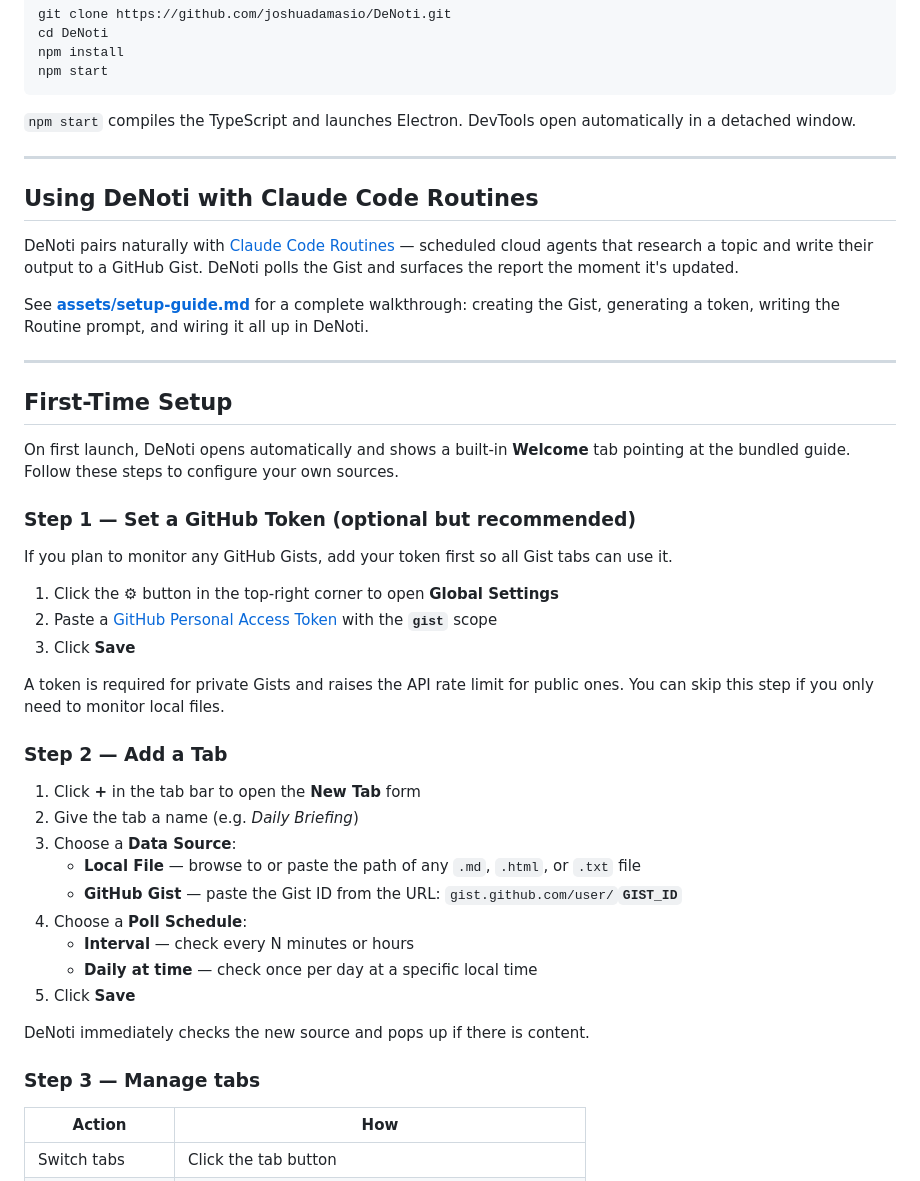
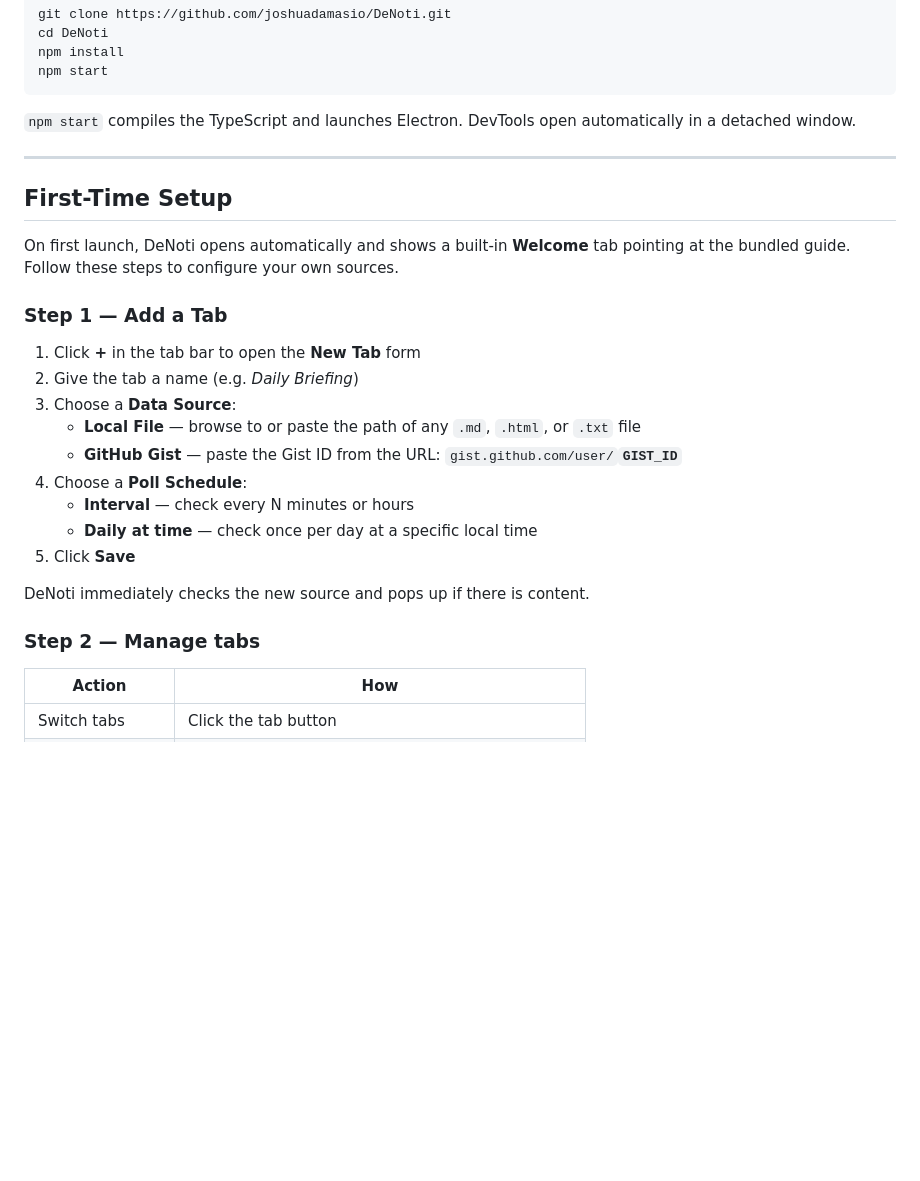
Before and after one commit to damasioj/DeNoti, a Markdown page: README.md, the part around one of its changes. GitHub-like rendering; blank space fills up the shorter version.

```diff
--- a/README.md
+++ b/README.md
@@ -57,29 +160,11 @@ npm start
 
 ---
 
-## Using DeNoti with Claude Code Routines
-
-DeNoti pairs naturally with [Claude Code Routines](https://claude.ai/code/routines) — scheduled cloud agents that research a topic and write their output to a GitHub Gist. DeNoti polls the Gist and surfaces the report the moment it's updated.
-
-See **[assets/setup-guide.md](assets/setup-guide.md)** for a complete walkthrough: creating the Gist, generating a token, writing the Routine prompt, and wiring it all up in DeNoti.
-
----
-
 ## First-Time Setup
 
 On first launch, DeNoti opens automatically and shows a built-in **Welcome** tab pointing at the bundled guide. Follow these steps to configure your own sources.
 
-### Step 1 — Set a GitHub Token (optional but recommended)
-
-If you plan to monitor any GitHub Gists, add your token first so all Gist tabs can use it.
-
-1. Click the **⚙** button in the top-right corner to open **Global Settings**
-2. Paste a [GitHub Personal Access Token](https://github.com/settings/tokens) with the **`gist`** scope
-3. Click **Save**
-
-A token is required for private Gists and raises the API rate limit for public ones. You can skip this step if you only need to monitor local files.
-
-### Step 2 — Add a Tab
+### Step 1 — Add a Tab
 
 1. Click **+** in the tab bar to open the **New Tab** form
 2. Give the tab a name (e.g. *Daily Briefing*)
@@ -93,7 +178,7 @@ A token is required for private Gists and raises the API rate limit for public o
 
 DeNoti immediately checks the new source and pops up if there is content.
 
-### Step 3 — Manage tabs
+### Step 2 — Manage tabs
 
 | Action | How |
 |---|---|
```
Also changed, not shown: other parts of README.md (+105 -1 lines).
